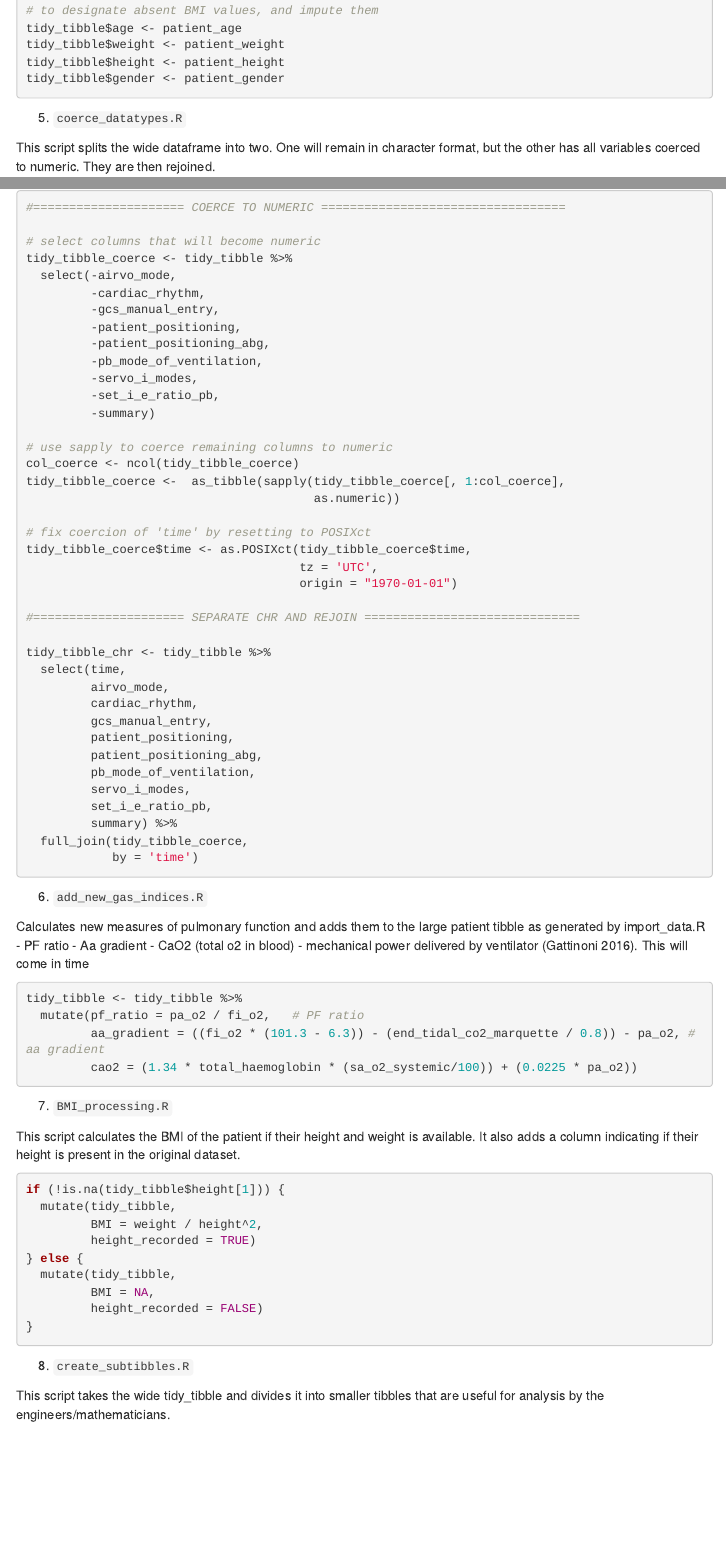
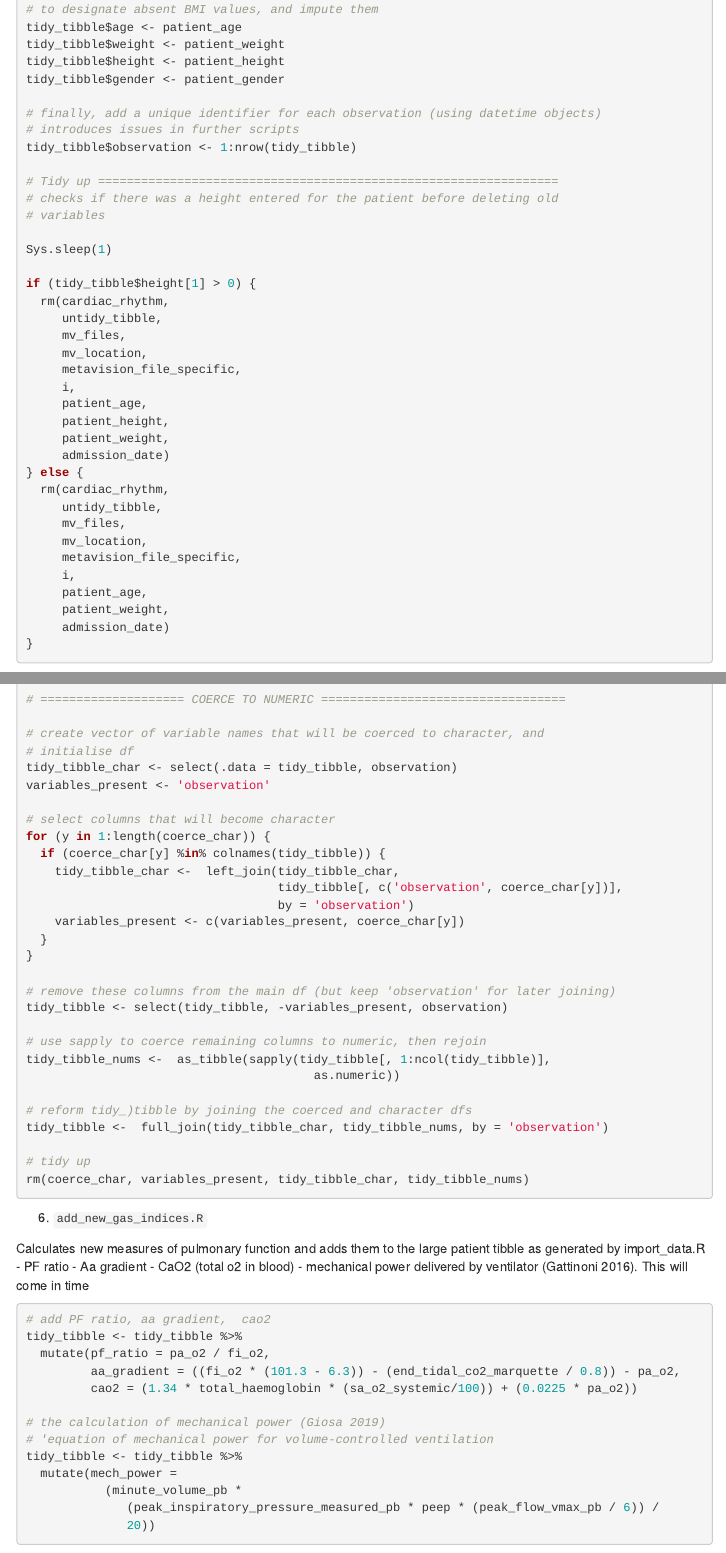
Before and after one commit to e05bf027/gas_efficiency, an R Markdown document (Approach to wrangling.Rmd): the page in a window 1100 px wide, from 4570 px down before the commit and from 4610 px down after it, so that both start at the same text, and a second part further down, joined at a grey line. Rendered offline with R 4.5, knitr and Pandoc, with nearby package versions; menus at the side of the page are left out.

Commit message:
finalise Rmd summary of datas wrangling
Contains copy of all scripts

````diff
--- a/Approach to wrangling.Rmd
+++ b/Approach to wrangling.Rmd
@@ -244,6 +251,39 @@ tidy_tibble$weight <- patient_weight
 tidy_tibble$height <- patient_height
 tidy_tibble$gender <- patient_gender
 
+# finally, add a unique identifier for each observation (using datetime objects)
+# introduces issues in further scripts
+tidy_tibble$observation <- 1:nrow(tidy_tibble)
+
+# Tidy up ================================================================
+# checks if there was a height entered for the patient before deleting old
+# variables
+
+Sys.sleep(1)
+
+if (tidy_tibble$height[1] > 0) {
+  rm(cardiac_rhythm,
+     untidy_tibble,
+     mv_files,
+     mv_location,
+     metavision_file_specific,
+     i,
+     patient_age,
+     patient_height,
+     patient_weight,
+     admission_date)
+} else {
+  rm(cardiac_rhythm,
+     untidy_tibble,
+     mv_files,
+     mv_location,
+     metavision_file_specific,
+     i,
+     patient_age,
+     patient_weight,
+     admission_date)
+}
+
 ```
 
 5. `coerce_datatypes.R`
@@ -252,16 +292,5 @@ This script splits the wide dataframe into two. One will remain in character for
 
 ```{r coerce data, echo = T, eval = FALSE}
 
-#===================== COERCE TO NUMERIC ==================================
+# ================= CREATE VECTOR OF VENTILATOR PARAMETERS ================
 
-# select columns that will become numeric
-tidy_tibble_coerce <- tidy_tibble %>%
-  select(-airvo_mode,
-         -cardiac_rhythm,
-         -gcs_manual_entry,
-         -patient_positioning,
-         -patient_positioning_abg,
-         -pb_mode_of_ventilation,
-         -servo_i_modes,
-         -set_i_e_ratio_pb,
-         -summary)
@@ -268,4 +304 @@ tidy_tibble_coerce <- tidy_tibble %>%
 
-# use sapply to coerce remaining columns to numeric
-col_coerce <- ncol(tidy_tibble_coerce)
-tidy_tibble_coerce <-  as_tibble(sapply(tidy_tibble_coerce[, 1:col_coerce],
@@ -272,25 +322,32 @@ tidy_tibble_coerce <-  as_tibble(sapply(tidy_tibble_coerce[, 1:col_coerce],
+# ==================== COERCE TO NUMERIC ==================================
+
+# create vector of variable names that will be coerced to character, and
+# initialise df
+tidy_tibble_char <- select(.data = tidy_tibble, observation)
+variables_present <- 'observation'
+
+# select columns that will become character
+for (y in 1:length(coerce_char)) {
+  if (coerce_char[y] %in% colnames(tidy_tibble)) {
+    tidy_tibble_char <-  left_join(tidy_tibble_char,
+                                   tidy_tibble[, c('observation', coerce_char[y])],
+                                   by = 'observation')
+    variables_present <- c(variables_present, coerce_char[y])
+  }
+}
+
+# remove these columns from the main df (but keep 'observation' for later joining)
+tidy_tibble <- select(tidy_tibble, -variables_present, observation)
+
+# use sapply to coerce remaining columns to numeric, then rejoin
+tidy_tibble_nums <-  as_tibble(sapply(tidy_tibble[, 1:ncol(tidy_tibble)],
                                         as.numeric))
 
-# fix coercion of 'time' by resetting to POSIXct
-tidy_tibble_coerce$time <- as.POSIXct(tidy_tibble_coerce$time,
-                                      tz = 'UTC',
-                                      origin = "1970-01-01")
+# reform tidy_)tibble by joining the coerced and character dfs
+tidy_tibble <-  full_join(tidy_tibble_char, tidy_tibble_nums, by = 'observation')
 
-#===================== SEPARATE CHR AND REJOIN ==============================
-
-tidy_tibble_chr <- tidy_tibble %>%
-  select(time,
-         airvo_mode,
-         cardiac_rhythm,
-         gcs_manual_entry,
-         patient_positioning,
-         patient_positioning_abg,
-         pb_mode_of_ventilation,
-         servo_i_modes,
-         set_i_e_ratio_pb,
-         summary) %>%
-  full_join(tidy_tibble_coerce,
-            by = 'time')
+# tidy up
+rm(coerce_char, variables_present, tidy_tibble_char, tidy_tibble_nums)
 
 ```
 
@@ -304,10 +361,19 @@ Calculates new measures of pulmonary function and adds them to the large patient
 
 ```{r basic calculation on ventilation indices, echo = T, eval = FALSE}
 
+# add PF ratio, aa gradient,  cao2
 tidy_tibble <- tidy_tibble %>%
-  mutate(pf_ratio = pa_o2 / fi_o2,   # PF ratio
-         aa_gradient = ((fi_o2 * (101.3 - 6.3)) - (end_tidal_co2_marquette / 0.8)) - pa_o2, # aa gradient
+  mutate(pf_ratio = pa_o2 / fi_o2,
+         aa_gradient = ((fi_o2 * (101.3 - 6.3)) - (end_tidal_co2_marquette / 0.8)) - pa_o2,
          cao2 = (1.34 * total_haemoglobin * (sa_o2_systemic/100)) + (0.0225 * pa_o2))
+
+# the calculation of mechanical power (Giosa 2019)
+# 'equation of mechanical power for volume-controlled ventilation
+tidy_tibble <- tidy_tibble %>%
+  mutate(mech_power =
+           (minute_volume_pb *
+              (peak_inspiratory_pressure_measured_pb * peep * (peak_flow_vmax_pb / 6)) /
+              20))
 
 ```
 
@@ -318,11 +384,11 @@ This script calculates the BMI of the patient if their height and weight is avai
 ```{r BMI, echo = T, eval = FALSE}
 
 if (!is.na(tidy_tibble$height[1])) {
-  mutate(tidy_tibble,
-         BMI = weight / height^2,
+  tidy_tibble <- mutate(tidy_tibble,
+         BMI = weight / ((height/100)^2),
          height_recorded = TRUE)
 } else {
-  mutate(tidy_tibble,
+  tidy_tibble <- mutate(tidy_tibble,
          BMI = NA,
          height_recorded = FALSE)
 }
````
Also changed, not shown: Approach to wrangling.Rmd (140 more changed lines).
